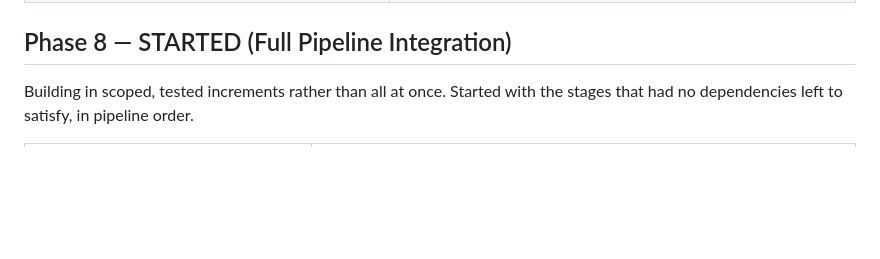
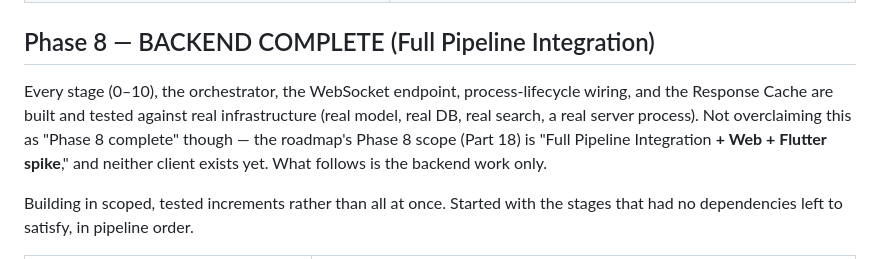
Before and after one commit to anoopmagar141/Personal-Inteligence-Platform-PIP-, a Markdown page: docs/PIP_MASTER_REFERENCE.md, the part around the change. Rendered like a GitHub page; blank space fills up the shorter version.

Commit message:
Docs: mark Phase 8 backend work complete, precisely not overclaiming
Every stage, the orchestrator, the WS endpoint, process-lifecycle wiring,
and the Response Cache are done and live-tested. Explicitly not claiming
"Phase 8 complete" though - the roadmap's own Phase 8 scope includes the
Web client and Flutter spike, neither of which exists yet.

Co-Authored-By: Claude Sonnet 5 <noreply@anthropic.com>

```diff
--- a/docs/PIP_MASTER_REFERENCE.md
+++ b/docs/PIP_MASTER_REFERENCE.md
@@ -2013,7 +2013,14 @@ All modules call `get_settings()["section"]["key"]`. No module does its own `jso
 | Idle-timeout / process-exit triggering (Rule 3) | NOT enforced by this code — there's no process-lifecycle context available to a plain function. Phase 8's job, same boundary as `pending_observer`. |
 | Test coverage | 19 new tests total: 13 in the initial Stage 11 pass (`test_stage_11_observer.py`, plus 3 in `test_decision_log.py` for `route_observer_decision`), plus 6 more for reinforcement (5 in `test_stage_12_validation_layer.py`, 1 full-orchestrator integration test in `test_stage_11_observer.py`). All against a fake provider for speed, plus two live smoke-test runs against real `llama3.1:8b` (not part of the permanent suite — too slow to run every time, ~60-130s per call) |
 
-## Phase 8 — STARTED (Full Pipeline Integration)
+## Phase 8 — BACKEND COMPLETE (Full Pipeline Integration)
+
+Every stage (0–10), the orchestrator, the WebSocket endpoint, process-lifecycle
+wiring, and the Response Cache are built and tested against real infrastructure
+(real model, real DB, real search, a real server process). Not overclaiming this
+as "Phase 8 complete" though — the roadmap's Phase 8 scope (Part 18) is "Full
+Pipeline Integration **+ Web + Flutter spike**," and neither client exists yet.
+What follows is the backend work only.
 
 Building in scoped, tested increments rather than all at once. Started with the
 stages that had no dependencies left to satisfy, in pipeline order.
```
